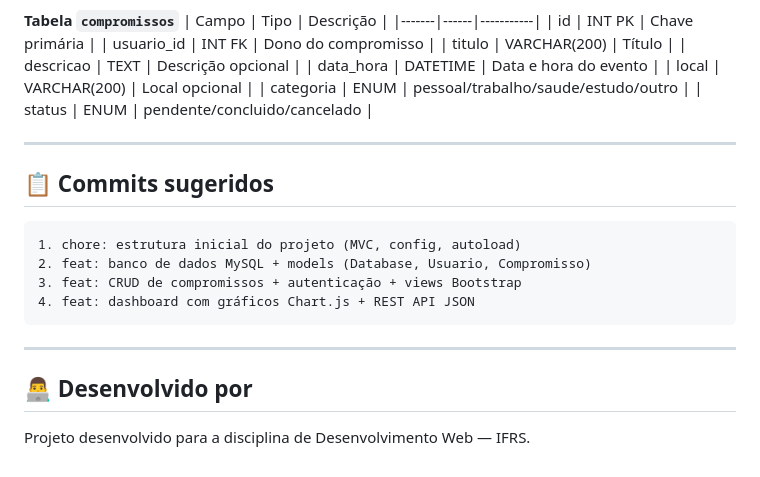
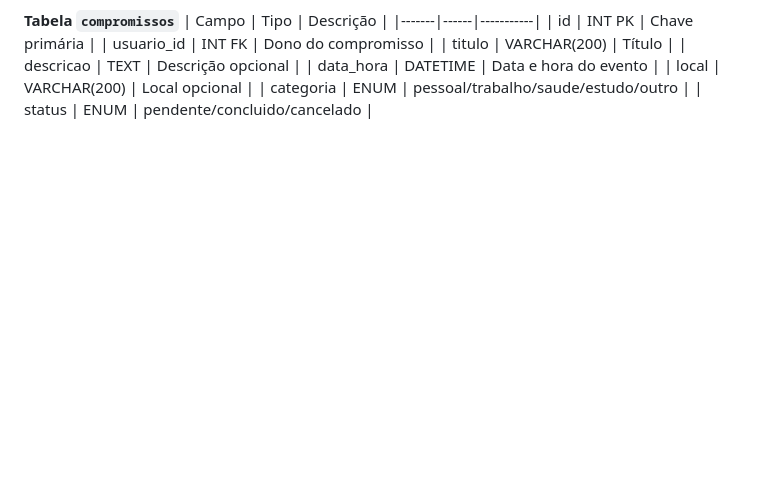
Before and after one commit to gzimmer1/Agenda-LP4, a Markdown page: parte1-estrutura-inicial/parte1/README.md, the part around the change. GitHub-like rendering; blank space fills up the shorter version.

````diff
--- a/parte1-estrutura-inicial/parte1/README.md
+++ b/parte1-estrutura-inicial/parte1/README.md
@@ -191,20 +191,3 @@ curl http://localhost/agenda/public/api/compromissos
 | local | VARCHAR(200) | Local opcional |
 | categoria | ENUM | pessoal/trabalho/saude/estudo/outro |
 | status | ENUM | pendente/concluido/cancelado |
-
----
-
-## 📋 Commits sugeridos
-
-```
-1. chore: estrutura inicial do projeto (MVC, config, autoload)
-2. feat: banco de dados MySQL + models (Database, Usuario, Compromisso)
-3. feat: CRUD de compromissos + autenticação + views Bootstrap
-4. feat: dashboard com gráficos Chart.js + REST API JSON
-```
-
----
-
-## 👨‍💻 Desenvolvido por
-
-Projeto desenvolvido para a disciplina de Desenvolvimento Web — IFRS.
````
